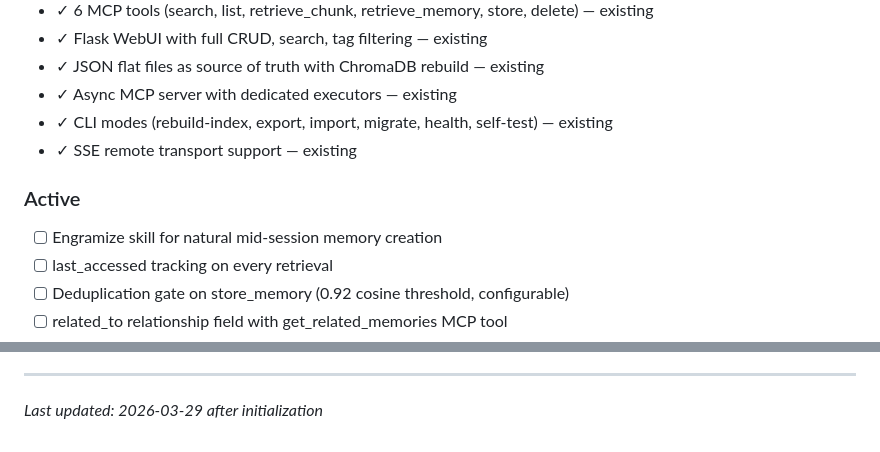
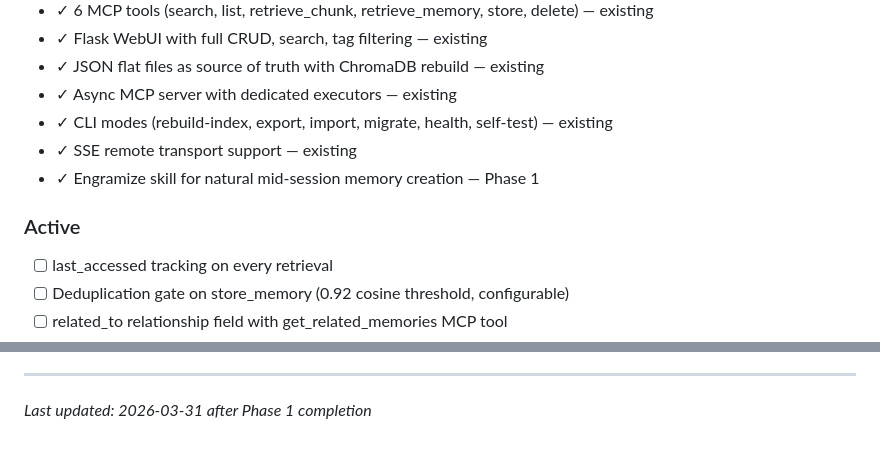
Before and after one commit to ckwich/Engram, a Markdown page: .planning/PROJECT.md, 2 parts joined by grey strips. Rendered like a GitHub page.

Commit message:
docs(phase-01): evolve PROJECT.md after phase completion

```diff
--- a/.planning/PROJECT.md
+++ b/.planning/PROJECT.md
@@ -23,10 +23,9 @@ AI agents working on any indexed project should automatically receive relevant a
 - ✓ Async MCP server with dedicated executors — existing
 - ✓ CLI modes (rebuild-index, export, import, migrate, health, self-test) — existing
 - ✓ SSE remote transport support — existing
+- ✓ Engramize skill for natural mid-session memory creation — Phase 1
 
 ### Active
-
-- [ ] Engramize skill for natural mid-session memory creation
 - [ ] last_accessed tracking on every retrieval
 - [ ] Deduplication gate on store_memory (0.92 cosine threshold, configurable)
 - [ ] related_to relationship field with get_related_memories MCP tool
@@ -102,4 +101,4 @@ This document evolves at phase transitions and milestone boundaries.
 4. Update Context with current state
 
 ---
-*Last updated: 2026-03-29 after initialization*
+*Last updated: 2026-03-31 after Phase 1 completion*
```
